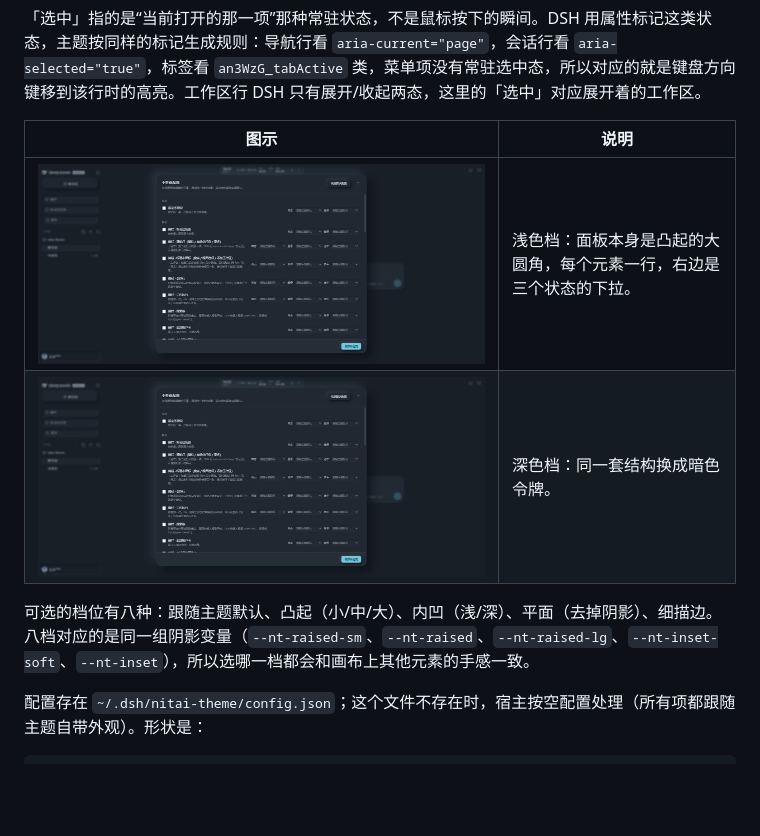
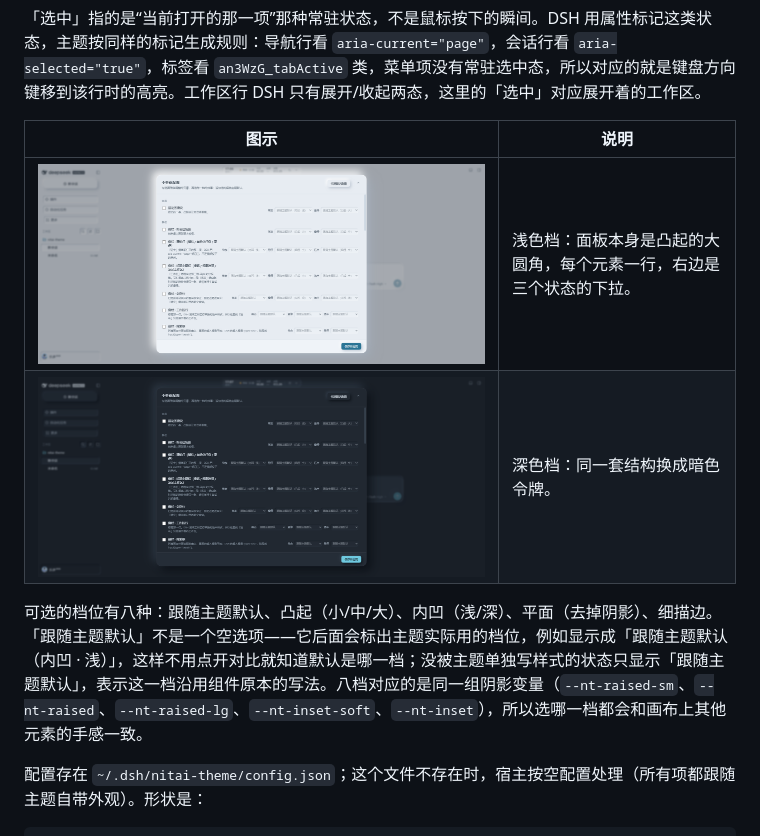
Before and after one commit to Earheart-spy/dsh-nitai-theme, a Markdown page: README.md, the part around the change. Drawn GitHub-style; pictures changed too: docs/surfaces-dark.png, docs/surfaces-light.png; blank space fills up the shorter version.

Commit message:
面板把「跟随主题默认」标成实际档位：默认＝内凹·浅 这类文字直接显示出来

```diff
--- a/README.md
+++ b/README.md
@@ -278,7 +278,7 @@ DSH 自己的悬停反馈不是画在这一行上，而是画在它外面那层
 | ![个性化配置设置 · 浅色](docs/surfaces-light.png) | 浅色档：面板本身是凸起的大圆角，每个元素一行，右边是三个状态的下拉。 |
 | ![个性化配置设置 · 深色](docs/surfaces-dark.png) | 深色档：同一套结构换成暗色令牌。 |
 
-可选的档位有八种：跟随主题默认、凸起（小/中/大）、内凹（浅/深）、平面（去掉阴影）、细描边。八档对应的是同一组阴影变量（`--nt-raised-sm`、`--nt-raised`、`--nt-raised-lg`、`--nt-inset-soft`、`--nt-inset`），所以选哪一档都会和画布上其他元素的手感一致。
+可选的档位有八种：跟随主题默认、凸起（小/中/大）、内凹（浅/深）、平面（去掉阴影）、细描边。「跟随主题默认」不是一个空选项——它后面会标出主题实际用的档位，例如显示成「跟随主题默认（内凹 · 浅）」，这样不用点开对比就知道默认是哪一档；没被主题单独写样式的状态只显示「跟随主题默认」，表示这一档沿用组件原本的写法。八档对应的是同一组阴影变量（`--nt-raised-sm`、`--nt-raised`、`--nt-raised-lg`、`--nt-inset-soft`、`--nt-inset`），所以选哪一档都会和画布上其他元素的手感一致。
 
 配置存在 `~/.dsh/nitai-theme/config.json`；这个文件不存在时，宿主按空配置处理（所有项都跟随主题自带外观）。形状是：
 
```
Also changed, not shown: docs/config-audit.md (+2 -0 lines), 4 other files.
